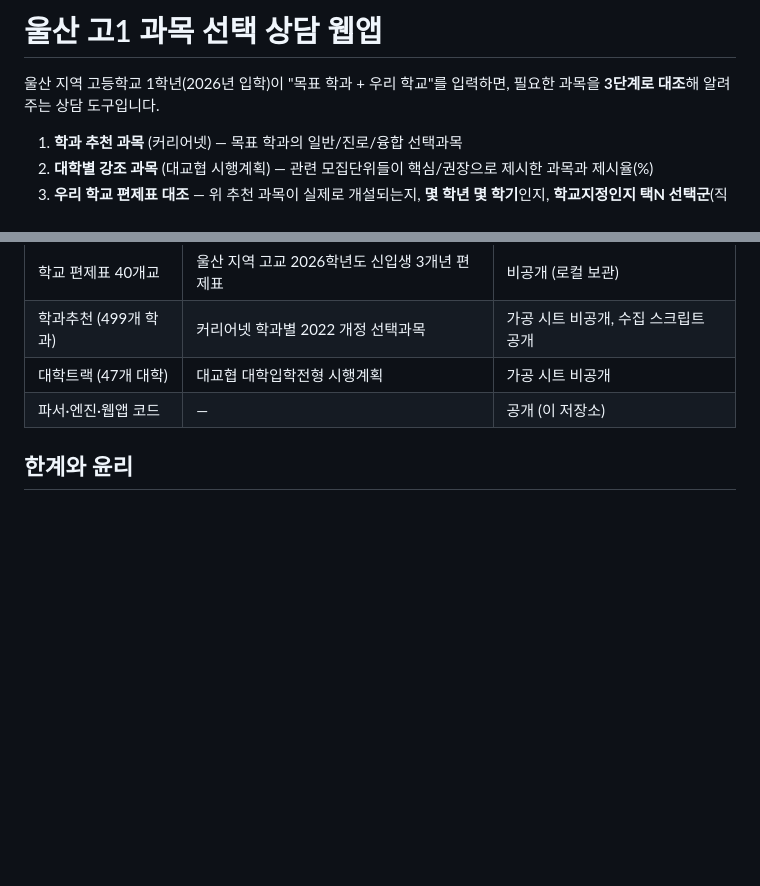
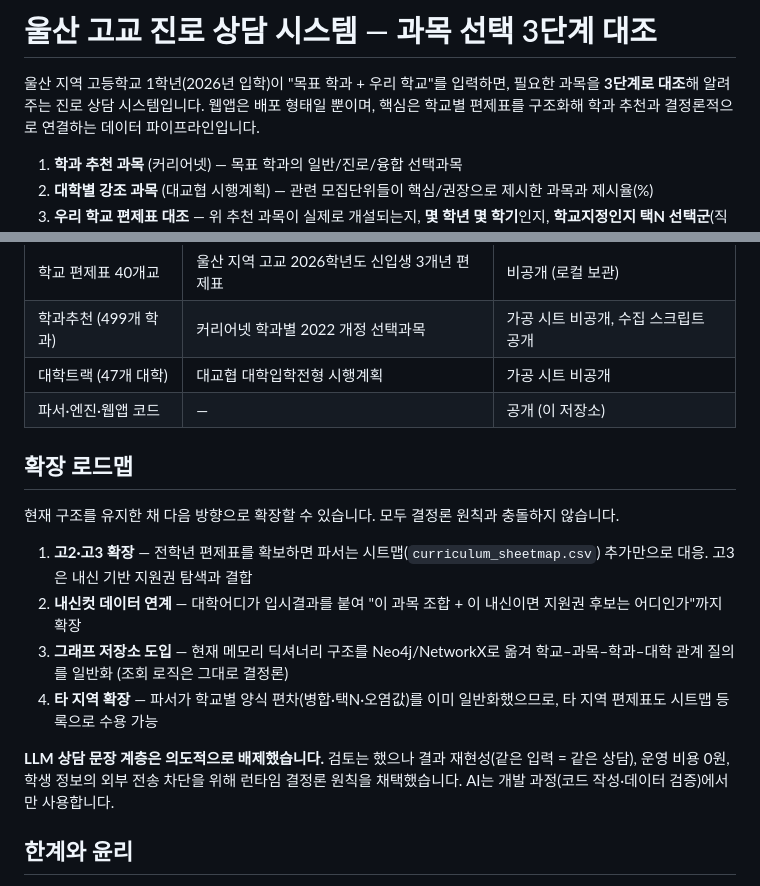
Before and after one commit to ho66220-boop/roadmap_project, a Markdown page: README.md, 2 parts joined by grey strips. Drawn GitHub-style; blank space fills up the shorter version.

Commit message:
Reposition README as counseling system with expansion roadmap
Title upgraded from webapp to system (deployment form vs substance),
add four-item expansion roadmap (고2/3, 내신컷, graph store, other
regions) and an explicit rationale for deliberately excluding a
runtime LLM layer.

Co-Authored-By: Claude Fable 5 <noreply@anthropic.com>

```diff
--- a/README.md
+++ b/README.md
@@ -1,6 +1,6 @@
-# 울산 고1 과목 선택 상담 웹앱
+# 울산 고교 진로 상담 시스템 — 과목 선택 3단계 대조
 
-울산 지역 고등학교 1학년(2026년 입학)이 "목표 학과 + 우리 학교"를 입력하면, 필요한 과목을 **3단계로 대조**해 알려주는 상담 도구입니다.
+울산 지역 고등학교 1학년(2026년 입학)이 "목표 학과 + 우리 학교"를 입력하면, 필요한 과목을 **3단계로 대조**해 알려주는 진로 상담 시스템입니다. 웹앱은 배포 형태일 뿐이며, 핵심은 학교별 편제표를 구조화해 학과 추천과 결정론적으로 연결하는 데이터 파이프라인입니다.
 
 1. **학과 추천 과목** (커리어넷) — 목표 학과의 일반/진로/융합 선택과목
 2. **대학별 강조 과목** (대교협 시행계획) — 관련 모집단위들이 핵심/권장으로 제시한 과목과 제시율(%)
@@ -92,6 +92,17 @@ python -m unittest discover -s tests   # 테스트 48개
 | 대학트랙 (47개 대학) | 대교협 대학입학전형 시행계획 | 가공 시트 비공개 |
 | 파서·엔진·웹앱 코드 | — | 공개 (이 저장소) |
 
+## 확장 로드맵
+
+현재 구조를 유지한 채 다음 방향으로 확장할 수 있습니다. 모두 결정론 원칙과 충돌하지 않습니다.
+
+1. **고2·고3 확장** — 전학년 편제표를 확보하면 파서는 시트맵(`curriculum_sheetmap.csv`) 추가만으로 대응. 고3은 내신 기반 지원권 탐색과 결합
+2. **내신컷 데이터 연계** — 대학어디가 입시결과를 붙여 "이 과목 조합 + 이 내신이면 지원권 후보는 어디인가"까지 확장
+3. **그래프 저장소 도입** — 현재 메모리 딕셔너리 구조를 Neo4j/NetworkX로 옮겨 학교–과목–학과–대학 관계 질의를 일반화 (조회 로직은 그대로 결정론)
+4. **타 지역 확장** — 파서가 학교별 양식 편차(병합·택N·오염값)를 이미 일반화했으므로, 타 지역 편제표도 시트맵 등록으로 수용 가능
+
+**LLM 상담 문장 계층은 의도적으로 배제했습니다.** 검토는 했으나 결과 재현성(같은 입력 = 같은 상담), 운영 비용 0원, 학생 정보의 외부 전송 차단을 위해 런타임 결정론 원칙을 채택했습니다. AI는 개발 과정(코드 작성·데이터 검증)에서만 사용합니다.
+
 ## 한계와 윤리
 
 - 본 서비스는 입시 결과를 보장하지 않습니다. 편제표와 대학별 계획은 변경될 수 있으므로 결과 화면에 항상 데이터 기준일과 최종 확인 안내를 표시합니다.
```
